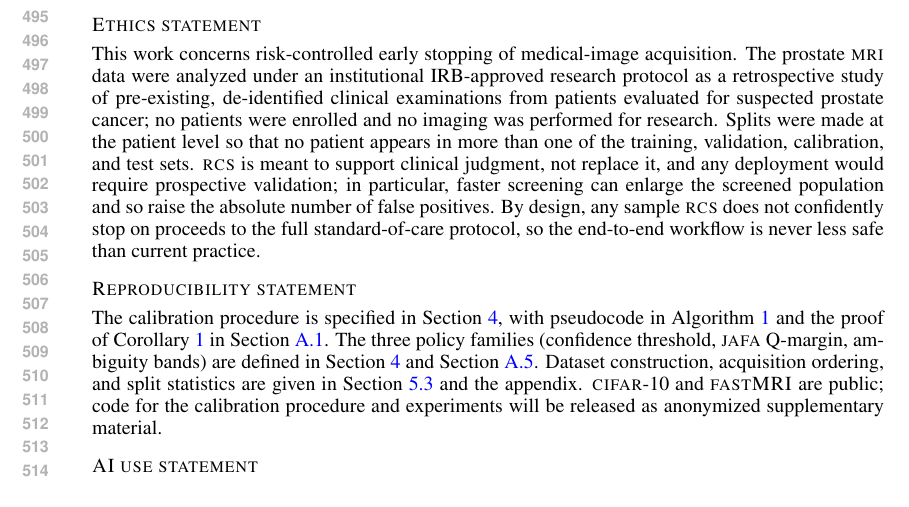
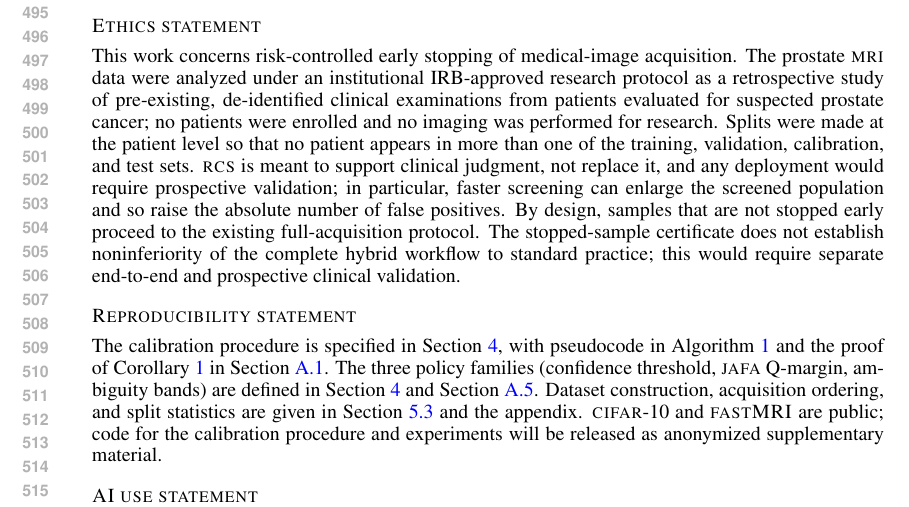
Before and after one commit to singhalrk/ICLR-2027-SUBMISSION-RCS, a LaTeX paper (main.tex, which reads sections/statements.tex): part of page 10 of 24, cut so that both start at the same text. Compiled offline with pdfLaTeX.

Commit message:
Align sections/statements.tex with scope of risk certification and reviewer concerns

```diff
--- a/sections/statements.tex
+++ b/sections/statements.tex
@@ -3,7 +3,7 @@
 % NOT count toward the page limit.
 
 \subsection*{Ethics statement}
-This work concerns risk-controlled early stopping of medical-image acquisition. The prostate \textsc{mri} data were analyzed under an institutional IRB-approved research protocol as a retrospective study of pre-existing, de-identified clinical examinations from patients evaluated for suspected prostate cancer; no patients were enrolled and no imaging was performed for research. Splits were made at the patient level so that no patient appears in more than one of the training, validation, calibration, and test sets. \gls{method} is meant to support clinical judgment, not replace it, and any deployment would require prospective validation; in particular, faster screening can enlarge the screened population and so raise the absolute number of false positives. By design, any sample \gls{method} does not confidently stop on proceeds to the full standard-of-care protocol, so the end-to-end workflow is never less safe than current practice.
+This work concerns risk-controlled early stopping of medical-image acquisition. The prostate \textsc{mri} data were analyzed under an institutional IRB-approved research protocol as a retrospective study of pre-existing, de-identified clinical examinations from patients evaluated for suspected prostate cancer; no patients were enrolled and no imaging was performed for research. Splits were made at the patient level so that no patient appears in more than one of the training, validation, calibration, and test sets. \gls{method} is meant to support clinical judgment, not replace it, and any deployment would require prospective validation; in particular, faster screening can enlarge the screened population and so raise the absolute number of false positives. By design, samples that are not stopped early proceed to the existing full-acquisition protocol. The stopped-sample certificate does not establish noninferiority of the complete hybrid workflow to standard practice; this would require separate end-to-end and prospective clinical validation.
 
 \subsection*{Reproducibility statement}
 The calibration procedure is specified in \cref{sec:rcs}, with pseudocode in \cref{eq:alg_ltt} and the proof of \cref{thm:conditional_risk} in \cref{appsec:proofs}. The three policy families (confidence threshold, \textsc{jafa} Q-margin, ambiguity bands) are defined in \cref{sec:rcs} and \cref{app:ambiguity_bands}. Dataset construction, acquisition ordering, and split statistics are given in \cref{sec:experiments_1} and the appendix. \textsc{cifar}-10 and \textsc{fastMRI} are public; code for the calibration procedure and experiments will be released as anonymized supplementary material.
```
